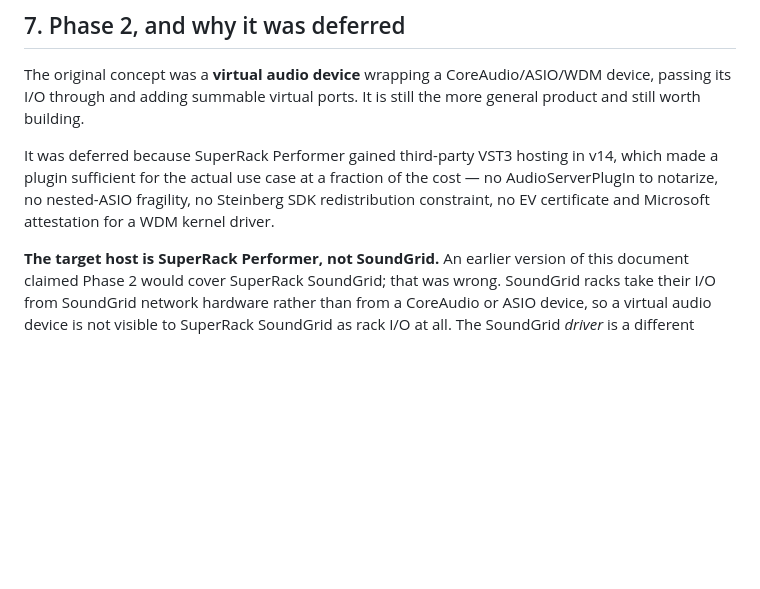
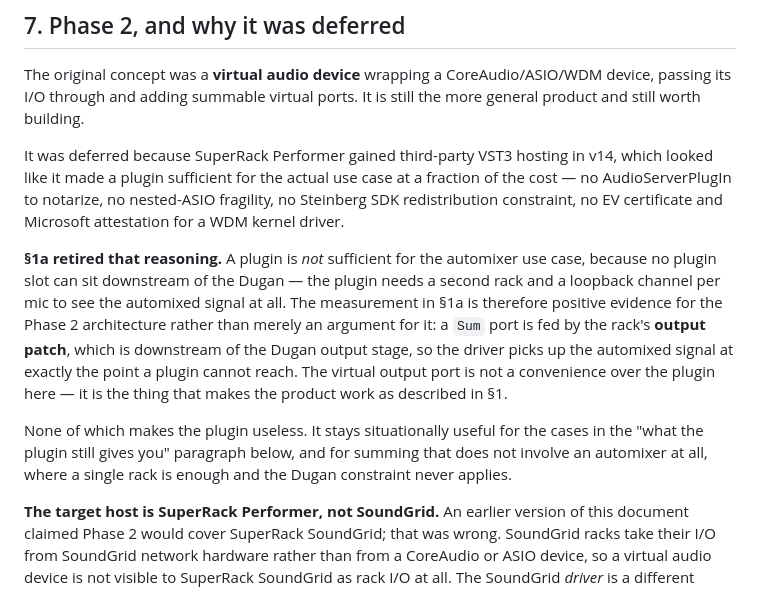
Before and after one commit to stoatworks-labs/mixerreturn, a Markdown page: AGENTS.md, the part around the change. GitHub-like rendering; blank space fills up the shorter version.

Commit message:
Retire the reasoning that deferred Phase 2
The claim that VST3 hosting in v14 "made a plugin sufficient for the actual
use case" is false in light of §1a: no plugin slot sits downstream of the
Dugan, so the plugin needs a second rack and a loopback channel per mic to
see the automixed signal at all.

Record why the Sum-port design is not merely more convenient here. A Sum
port is fed by the rack's output patch, which is downstream of the Dugan
output stage, so the driver picks up the automixed signal at exactly the
point a plugin cannot reach. The §1a measurement is evidence for the Phase 2
architecture, not just an argument for it.

Also note where the plugin stays useful, so this reads as a correction to the
deferral reasoning rather than as writing the plugin off.

Co-Authored-By: Claude Opus 5 <noreply@anthropic.com>

```diff
--- a/AGENTS.md
+++ b/AGENTS.md
@@ -214,9 +214,22 @@ passing its I/O through and adding summable virtual ports. It is still the more
 product and still worth building.
 
 It was deferred because SuperRack Performer gained third-party VST3 hosting in v14, which
-made a plugin sufficient for the actual use case at a fraction of the cost — no
-AudioServerPlugIn to notarize, no nested-ASIO fragility, no Steinberg SDK redistribution
+looked like it made a plugin sufficient for the actual use case at a fraction of the cost —
+no AudioServerPlugIn to notarize, no nested-ASIO fragility, no Steinberg SDK redistribution
 constraint, no EV certificate and Microsoft attestation for a WDM kernel driver.
+
+**§1a retired that reasoning.** A plugin is *not* sufficient for the automixer use case,
+because no plugin slot can sit downstream of the Dugan — the plugin needs a second rack and
+a loopback channel per mic to see the automixed signal at all. The measurement in §1a is
+therefore positive evidence for the Phase 2 architecture rather than merely an argument for
+it: a `Sum` port is fed by the rack's **output patch**, which is downstream of the Dugan
+output stage, so the driver picks up the automixed signal at exactly the point a plugin
+cannot reach. The virtual output port is not a convenience over the plugin here — it is the
+thing that makes the product work as described in §1.
+
+None of which makes the plugin useless. It stays situationally useful for the cases in the
+"what the plugin still gives you" paragraph below, and for summing that does not involve an
+automixer at all, where a single rack is enough and the Dugan constraint never applies.
 
 **The target host is SuperRack Performer, not SoundGrid.** An earlier version of this
 document claimed Phase 2 would cover SuperRack SoundGrid; that was wrong. SoundGrid racks
```
